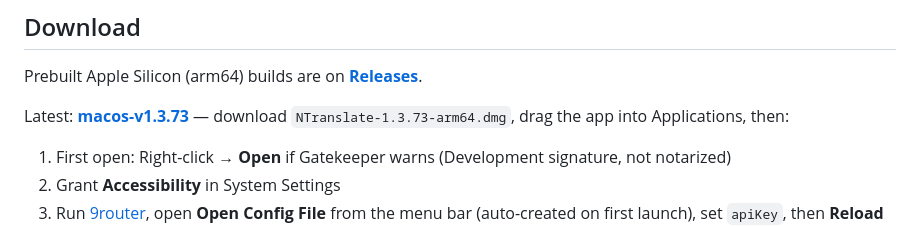
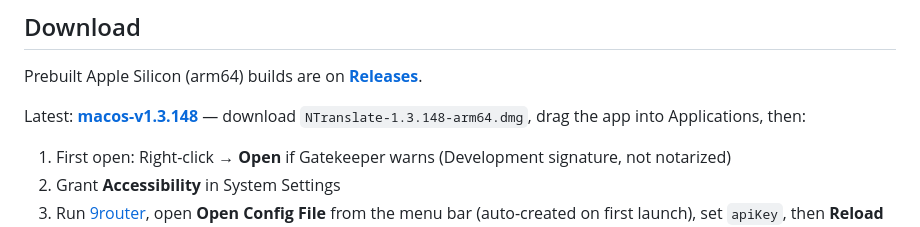
Before and after one commit to ninhnguyen375/NTranslate, a Markdown page: README.md, the part around the change. Drawn GitHub-style.

Commit message:
docs: point README at macos-v1.3.148
Co-Authored-By: Claude Opus 5 <noreply@anthropic.com>
Claude-Session: https://claude.ai/code/session_01Bgfr7WvHmVCHNvHVkQq6pp

```diff
--- a/README.md
+++ b/README.md
@@ -26,7 +26,7 @@ Select text anywhere → press `Option+D` → popup near the cursor.
 
 Prebuilt Apple Silicon (arm64) builds are on **[Releases](https://github.com/ninhnguyen375/NTranslate/releases)**.
 
-Latest: **[macos-v1.3.73](https://github.com/ninhnguyen375/NTranslate/releases/tag/macos-v1.3.73)** — download `NTranslate-1.3.73-arm64.dmg`, drag the app into Applications, then:
+Latest: **[macos-v1.3.148](https://github.com/ninhnguyen375/NTranslate/releases/tag/macos-v1.3.148)** — download `NTranslate-1.3.148-arm64.dmg`, drag the app into Applications, then:
 
 1. First open: Right-click → **Open** if Gatekeeper warns (Development signature, not notarized)
 2. Grant **Accessibility** in System Settings
```
